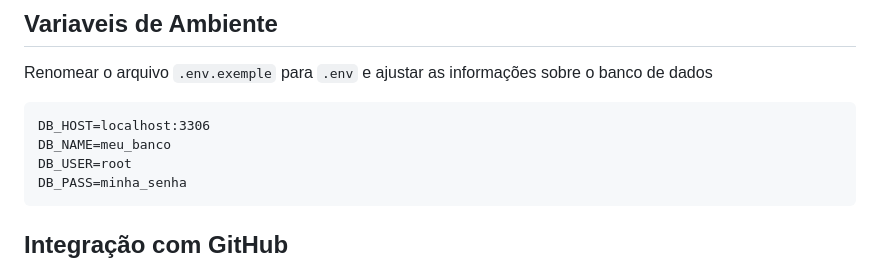
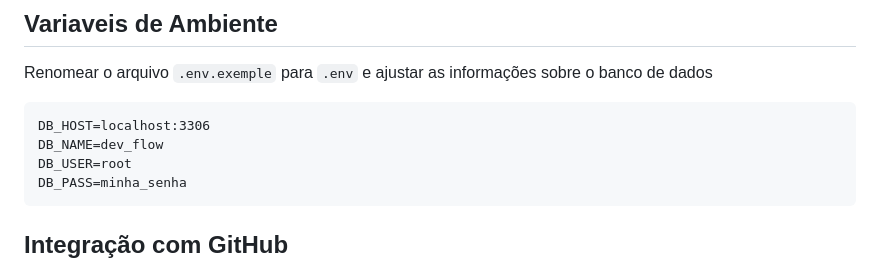
Before and after one commit to lucasreali/DevFlow, a Markdown page: README.md, the part around one of its changes. Rendered like a GitHub page.

Commit message:
fix: Ajuste no README.md

````diff
--- a/README.md
+++ b/README.md
@@ -33,7 +33,7 @@ Renomear o arquivo ``.env.exemple`` para ``.env`` e ajustar as informações sob
 
 ```
 DB_HOST=localhost:3306
-DB_NAME=meu_banco
+DB_NAME=dev_flow
 DB_USER=root
 DB_PASS=minha_senha
 ```
````
Also changed, not shown: other parts of README.md (+0 -1 lines).
